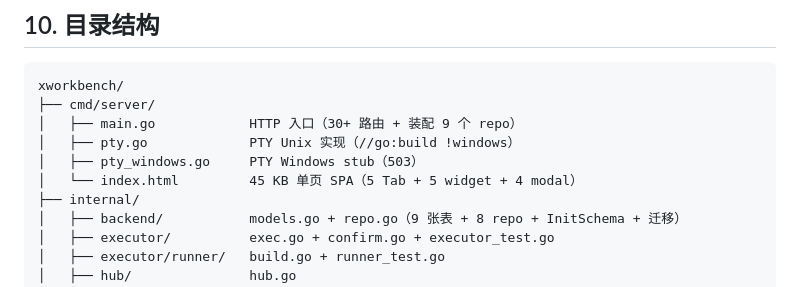
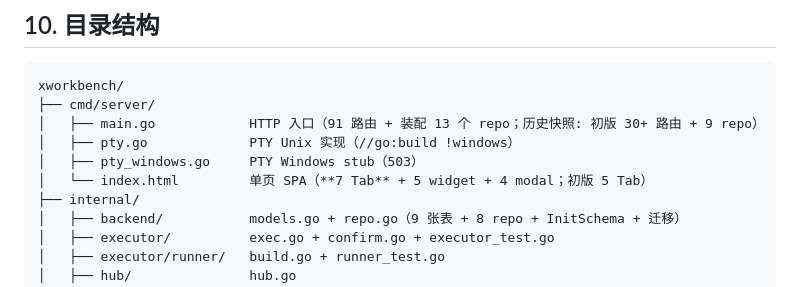
Before and after one commit to xiaodongQ/xworkbench, a Markdown page: docs/DESIGN.md, the part around the change. GitHub-like rendering.

````diff
--- a/docs/DESIGN.md
+++ b/docs/DESIGN.md
@@ -166,10 +166,10 @@ WS 6 频道：`scheduler / task / exec / scheduled / shortcut / todo`
 ```
 xworkbench/
 ├── cmd/server/
-│   ├── main.go            HTTP 入口（30+ 路由 + 装配 9 个 repo）
+│   ├── main.go            HTTP 入口（91 路由 + 装配 13 个 repo；历史快照: 初版 30+ 路由 + 9 repo）
 │   ├── pty.go             PTY Unix 实现（//go:build !windows）
 │   ├── pty_windows.go     PTY Windows stub（503）
-│   └── index.html         45 KB 单页 SPA（5 Tab + 5 widget + 4 modal）
+│   └── index.html         单页 SPA（**7 Tab** + 5 widget + 4 modal；初版 5 Tab）
 ├── internal/
 │   ├── backend/           models.go + repo.go（9 张表 + 8 repo + InitSchema + 迁移）
 │   ├── executor/          exec.go + confirm.go + executor_test.go
````
Also changed, not shown: CLAUDE.md (+6 -3 lines).
